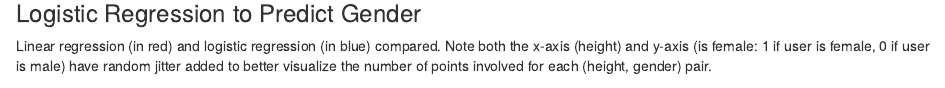
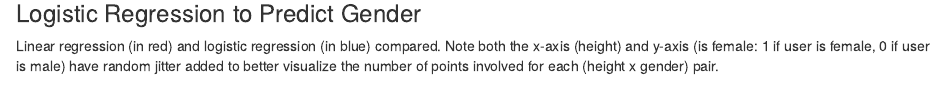
Before and after one commit to nschmeller/ok-cupid, an R Markdown document (README.Rmd): the page in a window 1100 px wide, from 660 px down. Rendered offline with R 4.5, knitr and Pandoc, with nearby package versions; some code elsewhere in the file could not run offline.

Commit message:
Done revisions.

````diff
--- a/README.Rmd
+++ b/README.Rmd
@@ -54,7 +54,7 @@ mosaicplot(sex.by.orientation, main="Sex vs Orientation", las=1)
 
 ### Logistic Regression to Predict Gender
 
-Linear regression (in red) and logistic regression (in blue) compared.  Note both the x-axis (height) and y-axis (is female: 1 if user is female, 0 if user is male) have random jitter added to better visualize the number of points involved for each (height, gender) pair.
+Linear regression (in red) and logistic regression (in blue) compared.  Note both the x-axis (height) and y-axis (is female: 1 if user is female, 0 if user is male) have random jitter added to better visualize the number of points involved for each (height x gender) pair.
 
 ```{r, echo=FALSE, message=FALSE, warning=FALSE, cache=TRUE}
 profiles <- filter(profiles, height>=55 & height <=80)
````
Also changed, not shown: README.md, README.Rmd (14 more changed lines).
